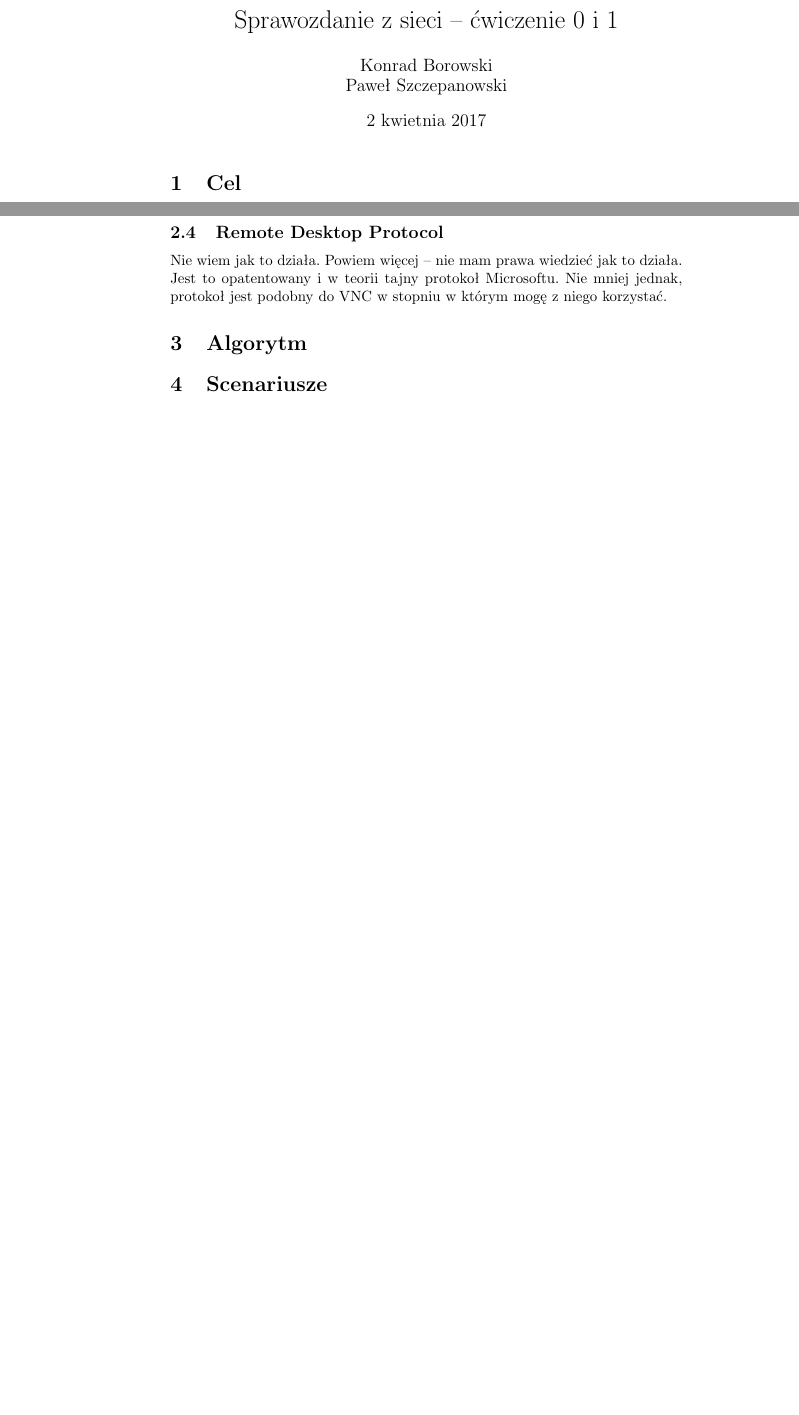
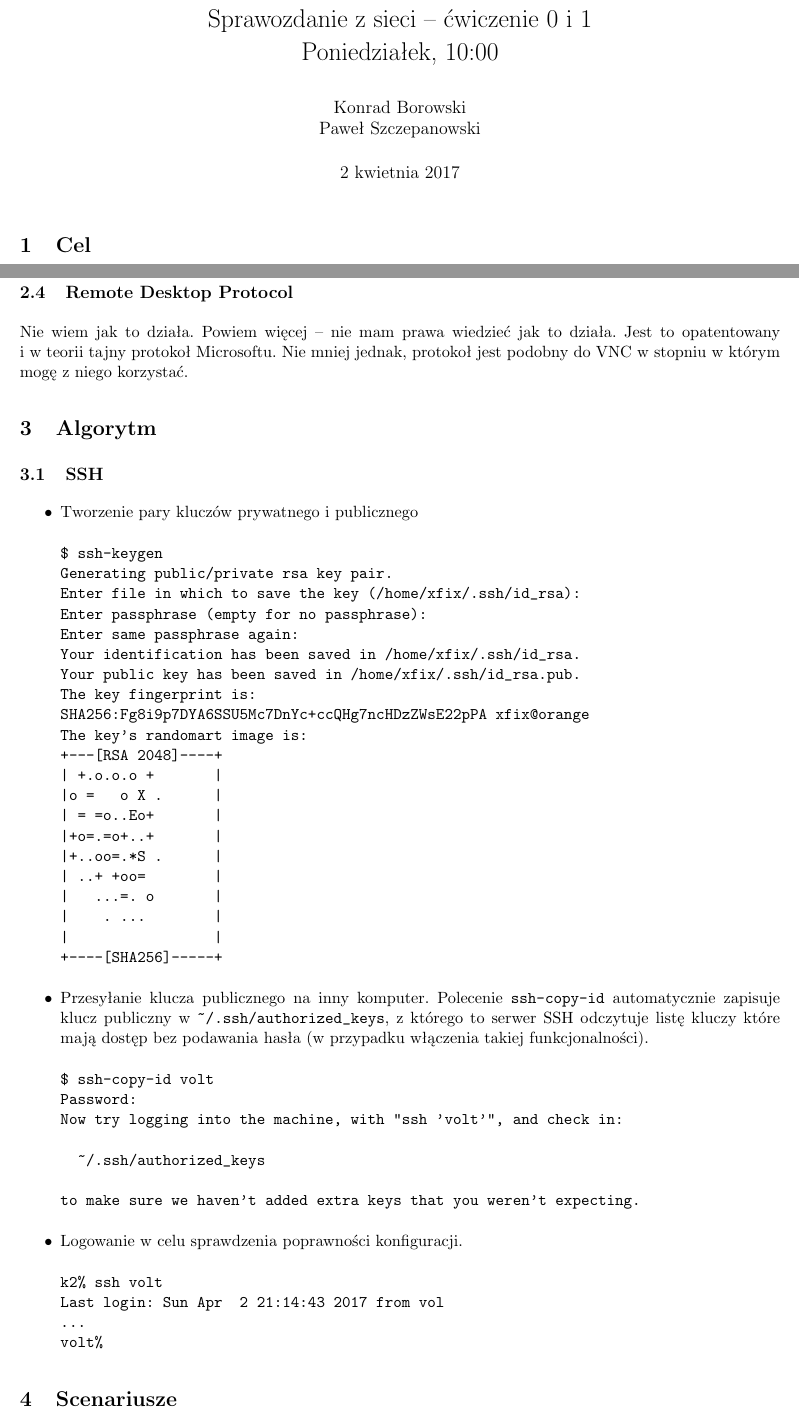
Before and after one commit to KamilaBorowska/sprawozdanie-sieci, a LaTeX document (sprawozdanie1.tex): two parts of pages 1 and 2 of 2, joined at a grey line, cut so that both start at the same text, the shorter picture padded with empty space. Compiled offline with pdfLaTeX.

```diff
--- a/sprawozdanie1.tex
+++ b/sprawozdanie1.tex
@@ -33,3 +33,4 @@
 \author{Konrad Borowski\\Paweł Szczepanowski}
 
 \begin{document}
+\thispagestyle{empty}                   % bez numeracji stron
@@ -96,6 +96,63 @@
 
 \section{Algorytm}
 
+\subsection{SSH}
+
+\begin{itemize}
+
+\item Tworzenie pary kluczów prywatnego i~publicznego
+
+\begin{verbatim}
+$ ssh-keygen
+Generating public/private rsa key pair.
+Enter file in which to save the key (/home/xfix/.ssh/id_rsa):
+Enter passphrase (empty for no passphrase):
+Enter same passphrase again:
+Your identification has been saved in /home/xfix/.ssh/id_rsa.
+Your public key has been saved in /home/xfix/.ssh/id_rsa.pub.
+The key fingerprint is:
+SHA256:Fg8i9p7DYA6SSU5Mc7DnYc+ccQHg7ncHDzZWsE22pPA xfix@orange
+The key's randomart image is:
++---[RSA 2048]----+
+| +.o.o.o +       |
+|o =   o X .      |
+| = =o..Eo+       |
+|+o=.=o+..+       |
+|+..oo=.*S .      |
+| ..+ +oo=        |
+|   ...=. o       |
+|    . ...        |
+|                 |
++----[SHA256]-----+
+\end{verbatim}
+
+\item Przesyłanie klucza publicznego na inny komputer. Polecenie
+\verb|ssh-copy-id| automatycznie zapisuje klucz publiczny
+w~\verb|~/.ssh/authorized_keys|, z~którego to serwer SSH odczytuje
+listę kluczy które mają dostęp bez podawania hasła (w~przypadku
+włączenia takiej funkcjonalności).
+
+\begin{verbatim}
+$ ssh-copy-id volt
+Password:
+Now try logging into the machine, with "ssh 'volt'", and check in:
+
+  ~/.ssh/authorized_keys
+
+to make sure we haven't added extra keys that you weren't expecting.
+\end{verbatim}
+
+\item Logowanie w~celu sprawdzenia poprawności konfiguracji.
+
+\begin{verbatim}
+k2% ssh volt
+Last login: Sun Apr  2 21:14:43 2017 from vol
+...
+volt%
+\end{verbatim}
+
+\end{itemize}
+
 \section{Scenariusze}
 
 \end{document}
```
Also changed, not shown: sprawozdanie1.tex (25 more changed lines).
